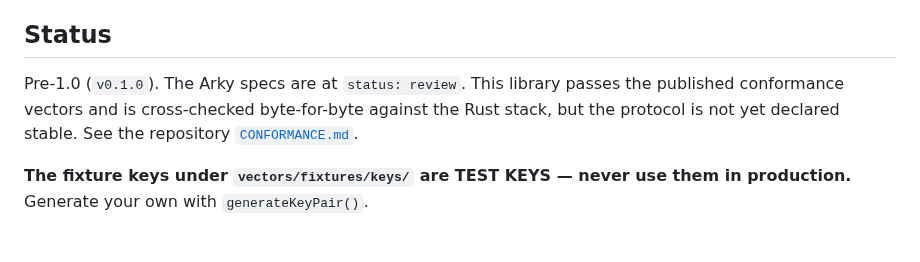
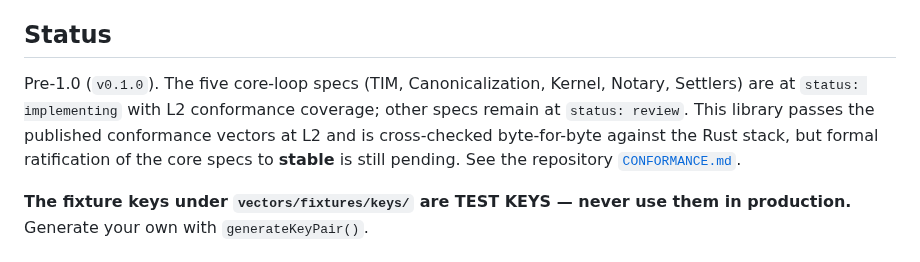
Before and after one commit to arky-foundation/arky.foundation, a Markdown page: packages/core/README.md, the part around the change. Drawn GitHub-style.

Commit message:
docs(core): update status to implementing

```diff
--- a/packages/core/README.md
+++ b/packages/core/README.md
@@ -91,10 +91,12 @@ including witnessing. Run it with `bun run examples/quickstart.ts`.
 
 ## Status
 
-Pre-1.0 (`v0.1.0`). The Arky specs are at `status: review`. This library passes
-the published conformance vectors and is cross-checked byte-for-byte against the
-Rust stack, but the protocol is not yet declared stable. See the repository
-[`CONFORMANCE.md`](../../CONFORMANCE.md).
+Pre-1.0 (`v0.1.0`). The five core-loop specs (TIM, Canonicalization, Kernel,
+Notary, Settlers) are at `status: implementing` with L2 conformance coverage;
+other specs remain at `status: review`. This library passes the published
+conformance vectors at L2 and is cross-checked byte-for-byte against the Rust
+stack, but formal ratification of the core specs to **stable** is still pending.
+See the repository [`CONFORMANCE.md`](../../CONFORMANCE.md).
 
 **The fixture keys under `vectors/fixtures/keys/` are TEST KEYS — never use them
 in production.** Generate your own with `generateKeyPair()`.
```
